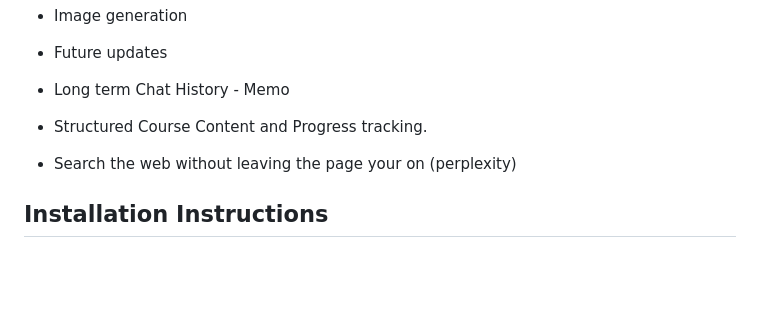
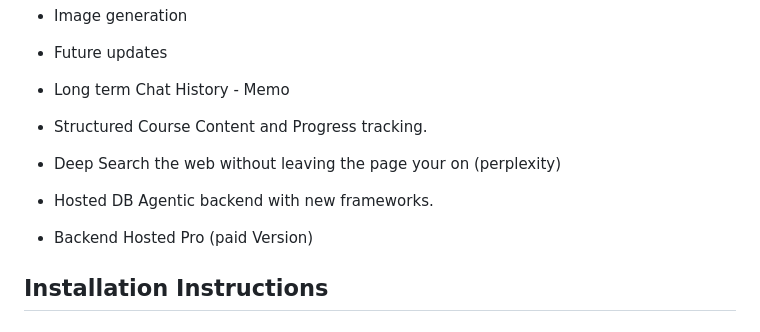
Before and after one commit to CCwithAi/Gemini_Chrome_extension_Educator_pro, a Markdown page: README.md, the part around the change. GitHub-like rendering; blank space fills up the shorter version.

```diff
--- a/README.md
+++ b/README.md
@@ -16,7 +16,10 @@ Works with Google Chrome and Microsoft Edge.
 - Future updates
 - Long term Chat History - Memo
 - Structured Course Content and Progress tracking.
-- Search the web without leaving the page your on (perplexity)
+- Deep Search the web without leaving the page your on (perplexity)
+- Hosted DB Agentic backend with new frameworks.
+- Backend Hosted Pro (paid Version)
+
 
 ## Installation Instructions
 
```
